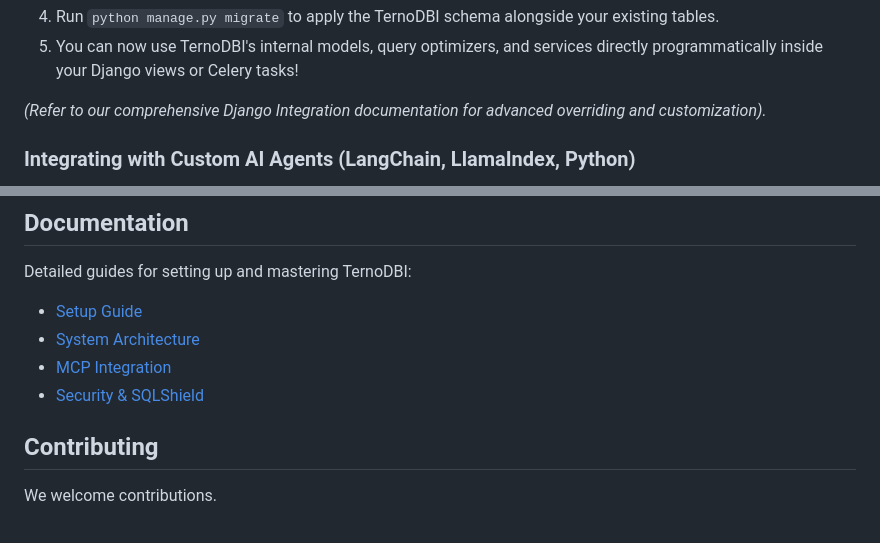
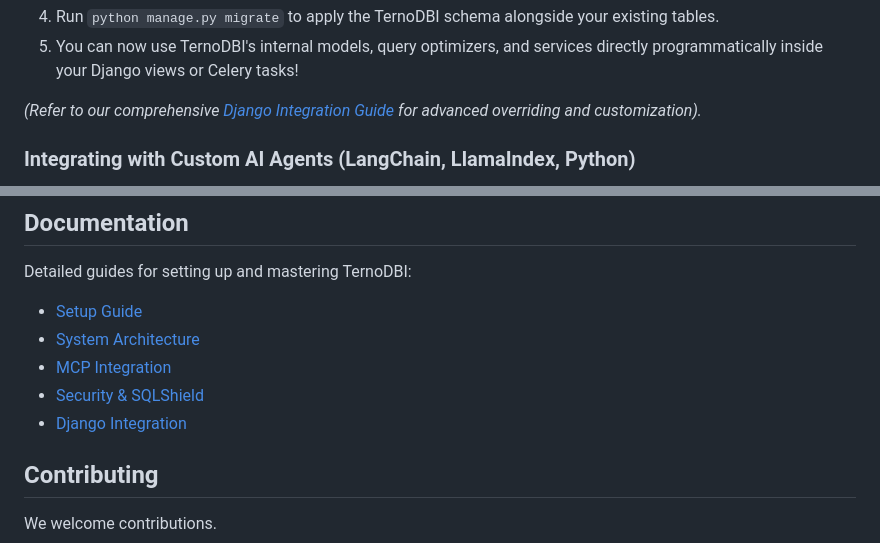
Before and after one commit to terno-ai/ternodbi, a Markdown page: README.md, 2 parts joined by grey strips. Drawn GitHub-style.

Commit message:
added a dedicated Django integration guide, and update existing README links.

```diff
--- a/README.md
+++ b/README.md
@@ -174,7 +174,7 @@ If you already have a mature Django infrastructure, TernoDBI can be integrated d
 4. Run `python manage.py migrate` to apply the TernoDBI schema alongside your existing tables.
 5. You can now use TernoDBI's internal models, query optimizers, and services directly programmatically inside your Django views or Celery tasks!
 
-*(Refer to our comprehensive Django Integration documentation for advanced overriding and customization).*
+*(Refer to our comprehensive [Django Integration Guide](docs/django-integration.md) for advanced overriding and customization).*
 
 ### Integrating with Custom AI Agents (LangChain, LlamaIndex, Python)
 TernoDBI's uniform REST API allows any custom agent architecture to ingest data securely without needing an MCP host.
@@ -198,6 +198,8 @@ Detailed guides for setting up and mastering TernoDBI:
 * [System Architecture](docs/architecture.md)
 * [MCP Integration](docs/mcp-guide.md)
 * [Security & SQLShield](docs/security.md)
+* [Django Integration](docs/django-integration.md)
+
 
 
 
```
Also changed, not shown: docs/django-integration.md (added, +113 -0 lines).
